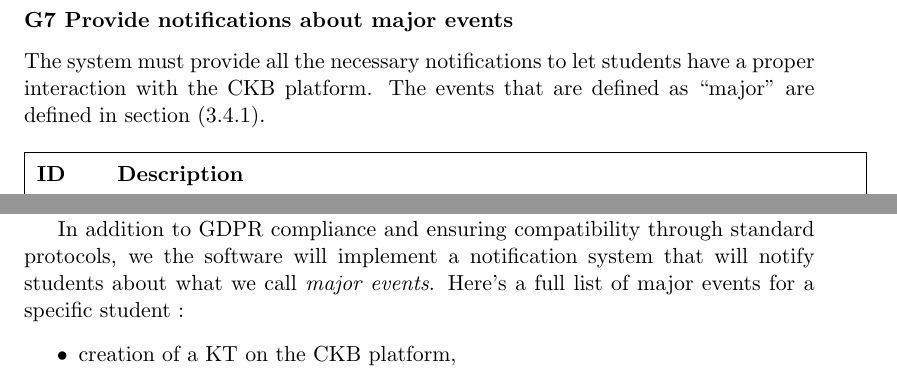
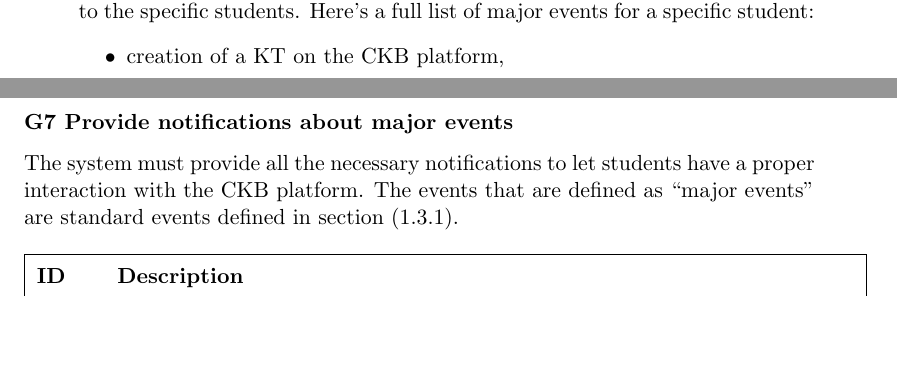
Before and after one commit to FilippoRiva/RivaSulfaro, a LaTeX document (RASD/RASD.tex): two parts of pages 34 and 63 of 68 before the commit and two parts of pages 8 and 34 of 68 after it, joined at a grey line, cut so that both start at the same text, the shorter picture padded with empty space. Compiled offline with pdfLaTeX.

Commit message:
final changes

```diff
--- a/RASD/RASD.tex
+++ b/RASD/RASD.tex
@@ -283,4 +283,8 @@
         \item[Battle Rank :] The position of a team in a battle in comparison to others based on their score.
         \item[Score :] The numerical representation, between 0 and 100, of the students' performance in a battle,
             calculated taking into consideration every evaluation factor in a proper way.
-        \item[Major Event :] Events that take place in the CKB platform and need to be notified to the specific students (full list in section~\ref{standard_compliance}).
+        \item[Major Event :] Events that take place in the CKB platform and need to be notified to the specific students.
+            Here's a full list of major events for a specific student:
+            \begin{itemize}
+                \item creation of a KT on the CKB platform,
+                \item creation of a KB of a KT the student is subscribed to,
@@ -1108,7 +1119,7 @@
 
 \subsubsection{G7  Provide notifications about major events}
 The system must provide all the necessary notifications to let students have a proper interaction with the
-CKB platform. The events that are defined as ``major'' are defined in section (\ref{standard_compliance}).
+CKB platform. The events that are defined as ``major events'' are standard events defined in section (\ref{definitions}).
 
 \begin{longtable}[h] {|p{10mm} p{130mm}|}
 \hline
@@ -1812,9 +1823,3 @@
 This will allow users to use the submission API as they prefer,
 even by developing GitHub extensions that automatically set up the GitHub Action workflow.
 
-In addition to GDPR compliance and ensuring compatibility through standard protocols,
-we the software will implement a notification system that will notify students about what we call \emph{major events}.
-Here's a full list of major events for a specific student :
-\begin{itemize}
-    \item creation of a KT on the CKB platform,
-    \item creation of a KB of a KT the student is subscribed to,
```
Also changed, not shown: RASD/RASD.tex (17 more changed lines), 2 other files.
